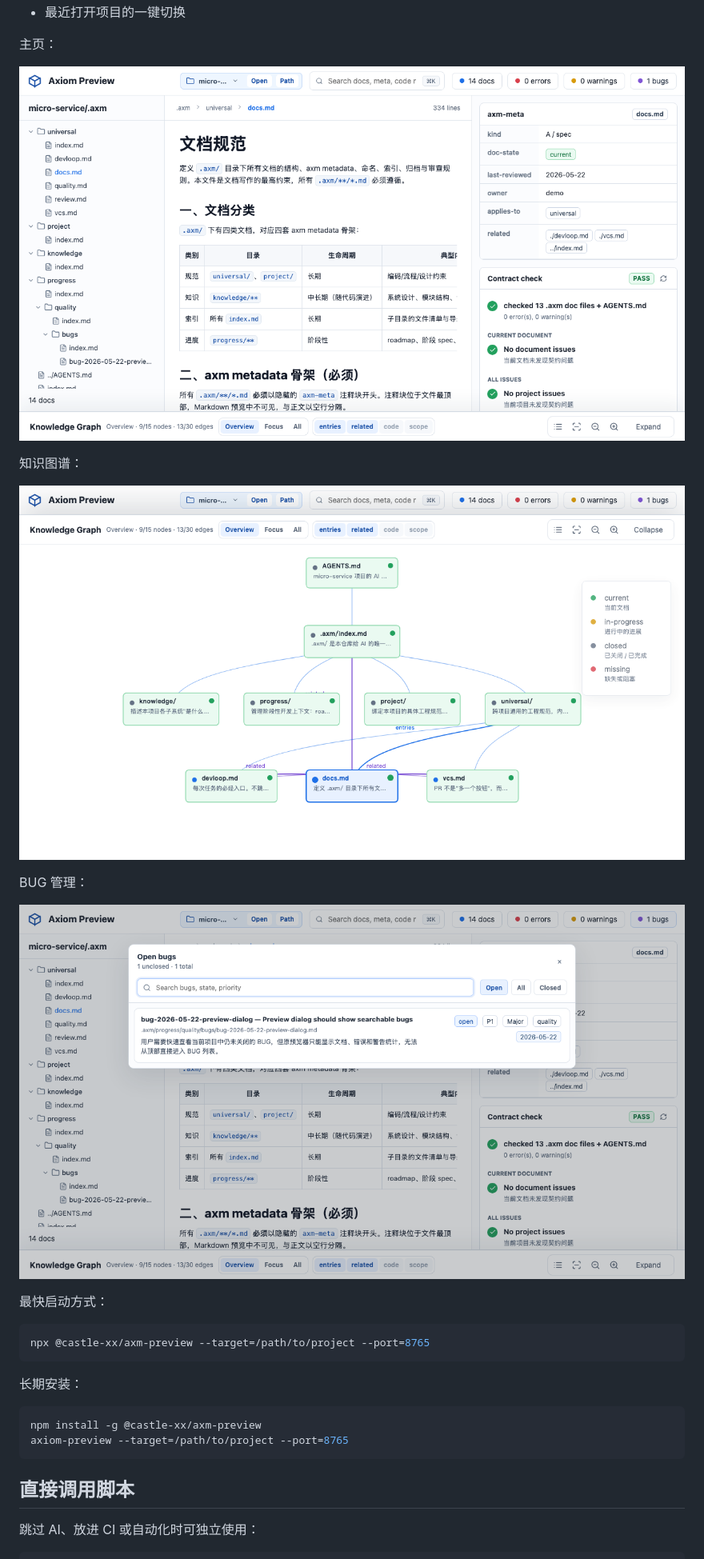
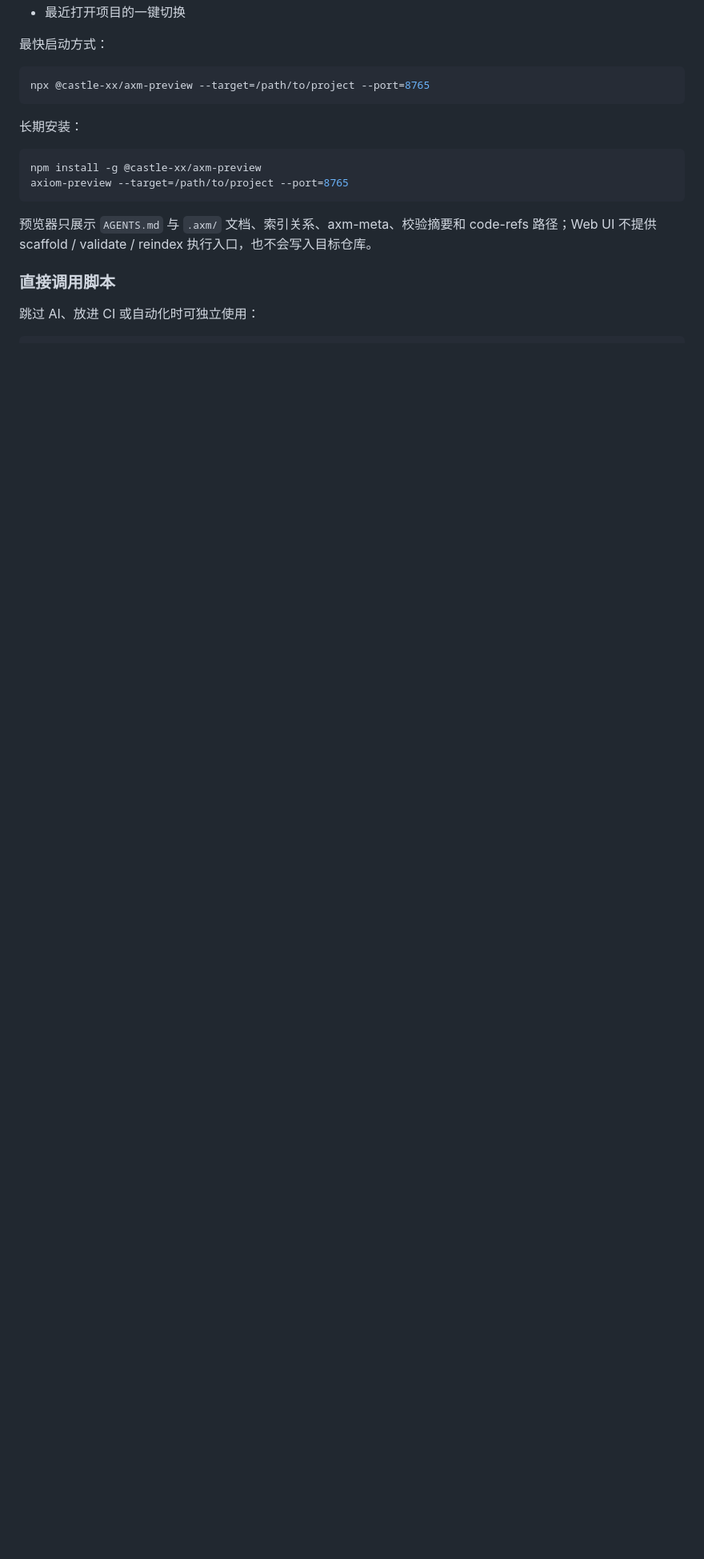
Before and after one commit to castle-x/axiom, a Markdown page: README.md, the part around the change printed below. Shown: that part at 80% size. Rendered like a GitHub page; pictures changed too: docs/assets/axiom-preview-bugs.png, docs/assets/axiom-preview-graph.png, docs/assets/axiom-preview.png; blank space fills up the shorter version.

Commit message:
docs: refresh README marketing page

````diff
--- a/README.md
+++ b/README.md
@@ -109,16 +287,4 @@ AI 会调用 `axm-init` 并按 5 阶段 SOP 执行：
 - 最近打开项目的一键切换
-
-主页：
-
-![axiom_preview 只读预览器界面](docs/assets/axiom-preview.png)
-
-知识图谱：
-
-![axiom_preview Knowledge Graph 视图](docs/assets/axiom-preview-graph.png)
-
-BUG 管理：
-
-![axiom_preview BUG 管理弹窗](docs/assets/axiom-preview-bugs.png)
 
 最快启动方式：
 
@@ -133,7 +299,9 @@ npm install -g @castle-xx/axm-preview
 axiom-preview --target=/path/to/project --port=8765
 ```
 
-## 直接调用脚本
+预览器只展示 `AGENTS.md` 与 `.axm/` 文档、索引关系、axm-meta、校验摘要和 code-refs 路径；Web UI 不提供 scaffold / validate / reindex 执行入口，也不会写入目标仓库。
+
+### 直接调用脚本
 
 跳过 AI、放进 CI 或自动化时可独立使用：
 
````
Also changed, not shown: other parts of README.md (+264 -109 lines), 1 other file.
